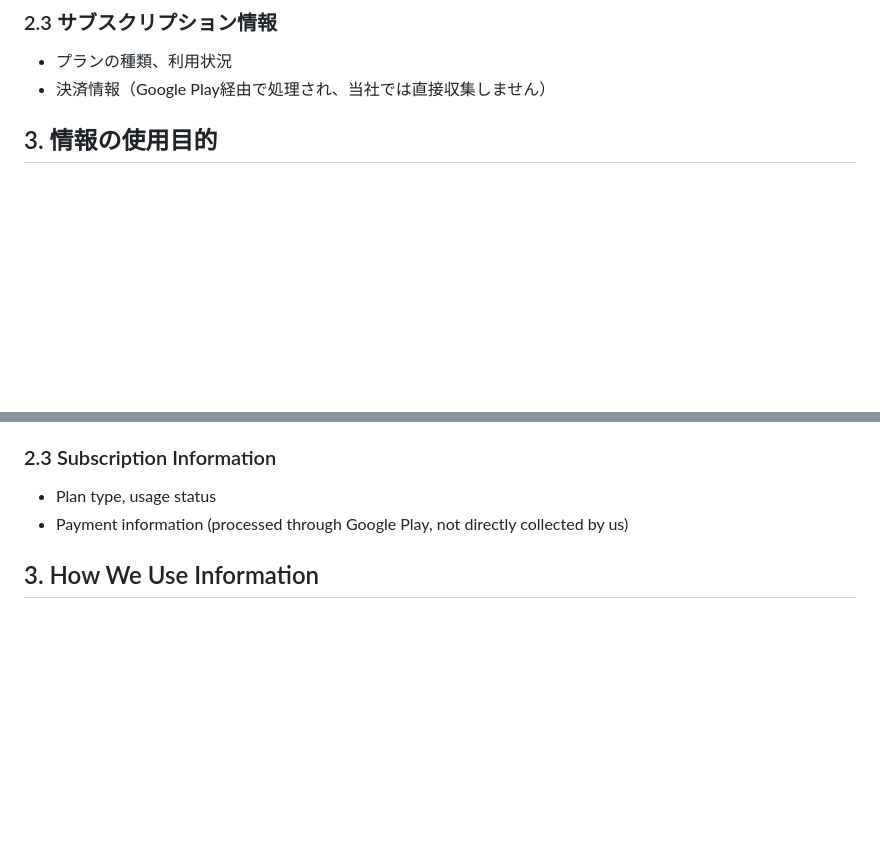
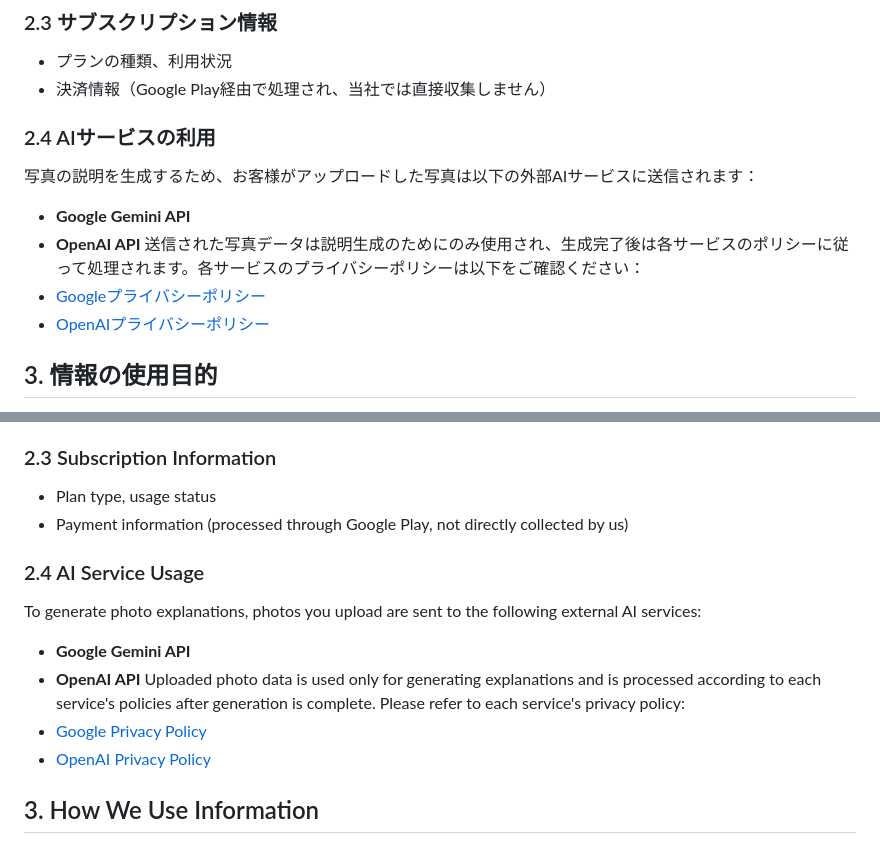
Before and after one commit to hidek1/OWL-SENSEI_PRIVACY_POLICY_PAGE, a Markdown page: privacy_policy.md, 2 parts joined by grey strips. Rendered like a GitHub page; blank space fills up the shorter version.

```diff
--- a/privacy_policy.md
+++ b/privacy_policy.md
@@ -21,6 +21,14 @@
 ### 2.3 サブスクリプション情報
 - プランの種類、利用状況
 - 決済情報（Google Play経由で処理され、当社では直接収集しません）
+
+### 2.4 AIサービスの利用
+写真の説明を生成するため、お客様がアップロードした写真は以下の外部AIサービスに送信されます：
+- **Google Gemini API**
+- **OpenAI API**
+送信された写真データは説明生成のためにのみ使用され、生成完了後は各サービスのポリシーに従って処理されます。各サービスのプライバシーポリシーは以下をご確認ください：
+- [Googleプライバシーポリシー](https://policies.google.com/privacy)
+- [OpenAIプライバシーポリシー](https://openai.com/privacy/)
 
 ## 3. 情報の使用目的
 
@@ -94,6 +102,14 @@
 - Plan type, usage status
 - Payment information (processed through Google Play, not directly collected by us)
 
+### 2.4 AI Service Usage
+To generate photo explanations, photos you upload are sent to the following external AI services:
+- **Google Gemini API**
+- **OpenAI API**
+Uploaded photo data is used only for generating explanations and is processed according to each service's policies after generation is complete. Please refer to each service's privacy policy:
+- [Google Privacy Policy](https://policies.google.com/privacy)
+- [OpenAI Privacy Policy](https://openai.com/privacy/)
+
 ## 3. How We Use Information
 
 - Generate photo explanations (using AI technology)
```
